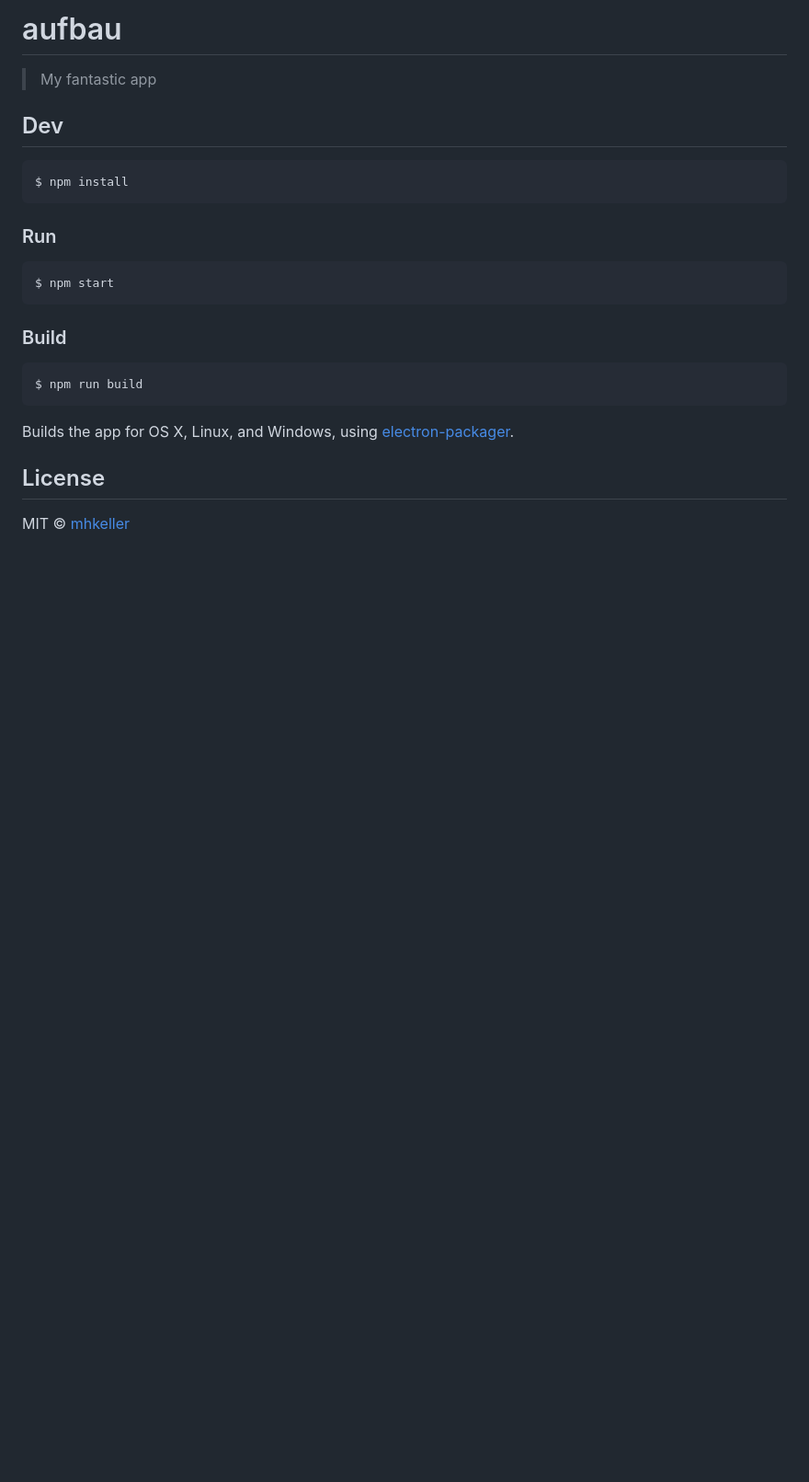
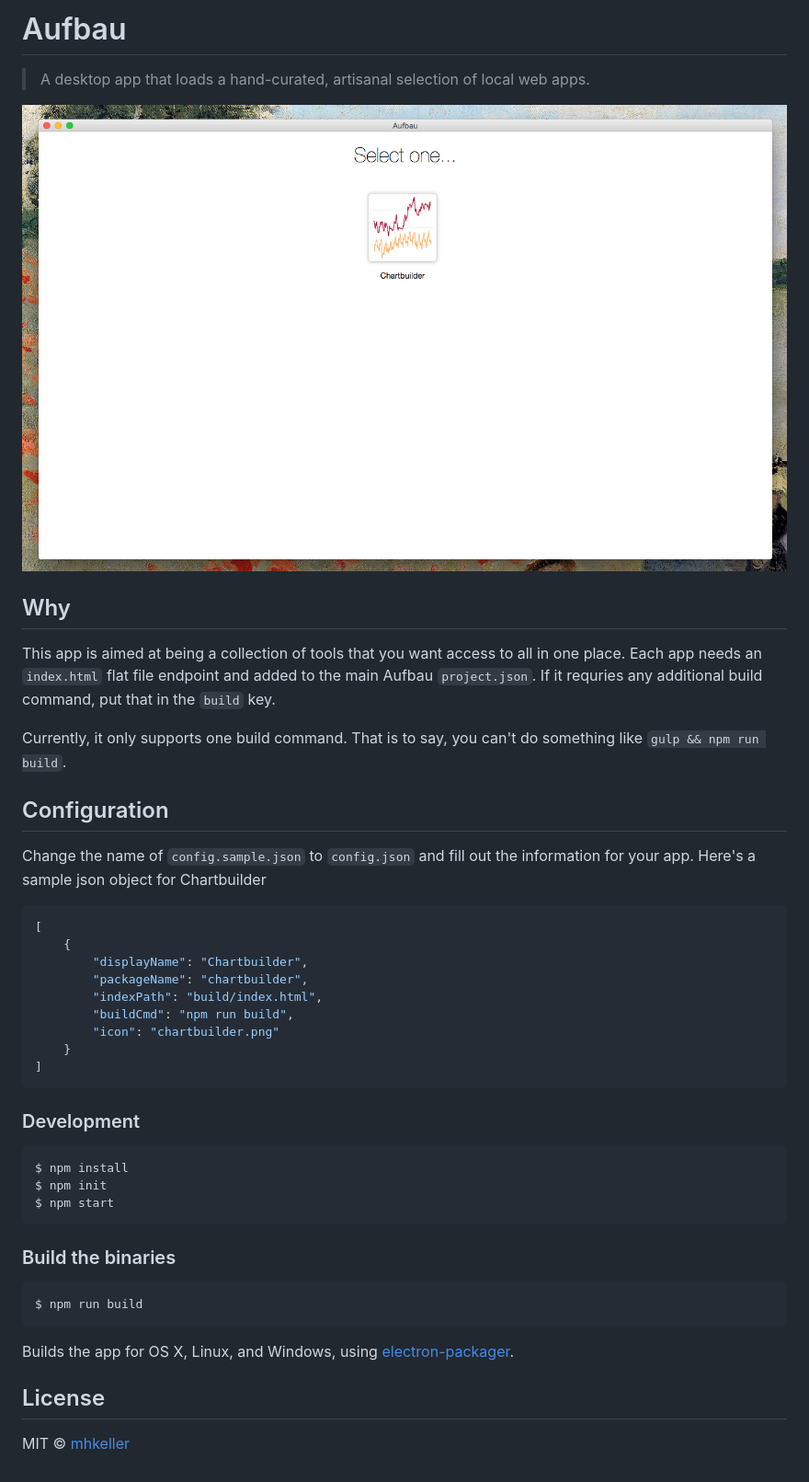
Before and after one commit to ajam/aufbau, a Markdown page: README.md, the part around the change. Shown at 92% size. GitHub-like rendering; pictures changed too: assets/preview.png (added); blank space fills up the shorter version.

Commit message:
docs; update build flow

`````diff
--- a/README.md
+++ b/README.md
@@ -1,21 +1,42 @@
-# aufbau
+Aufbau
+======
 
-> My fantastic app
+> A desktop app that loads a hand-curated, artisanal selection of local web apps.
 
 
-## Dev
+![](assets/preview.png)
+
+## Why
+
+This app is aimed at being a collection of tools that you want access to all in one place. Each app needs an `index.html` flat file endpoint and added to the main Aufbau `project.json`. If it requries any additional build command, put that in the `build` key.
+
+Currently, it only supports one build command. That is to say, you can't do something like `gulp && npm run build`.
+
+## Configuration
+
+Change the name of `config.sample.json` to `config.json` and fill out the information for your app. Here's a sample json object for Chartbuilder
+
+````json
+[
+	{
+		"displayName": "Chartbuilder",
+		"packageName": "chartbuilder",
+		"indexPath": "build/index.html",
+		"buildCmd": "npm run build",
+		"icon": "chartbuilder.png"
+	}
+]
+````
+
+### Development
 
 ```
 $ npm install
-```
-
-### Run
-
-```
+$ npm init
 $ npm start
 ```
 
-### Build
+### Build the binaries
 
 ```
 $ npm run build
`````
Also changed, not shown: 3 other files.
